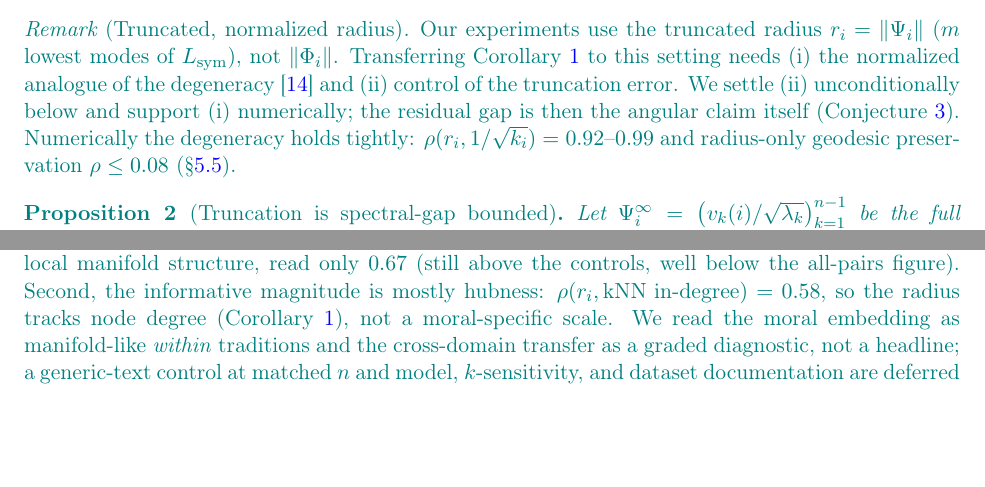
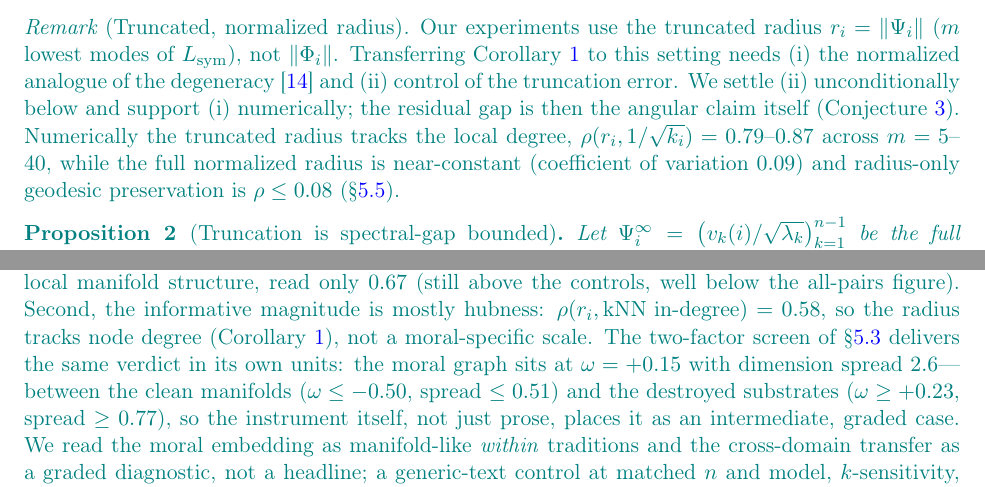
Before and after one commit to ahb-sjsu/the-angular-observer, a LaTeX paper (paper/paper.tex): two parts of pages 3 and 14 of 17, joined at a grey line, cut so that both start at the same text, the shorter picture padded with empty space. Compiled offline with pdfLaTeX.

Commit message:
Sync reviewer-response README to paper v0.7; reconcile two numbers
The receipts README had drifted across drafts. Fixes:

- NUMBERING: re-keyed every entry to LaTeX labels + section names + a resolution
  table (Corollary 1/Prop 2/Conj 3/Lemma 4/Prop 5/Thm 6; moral §5.11, dissociation
  §5.10, bakeoff §5.7, ablation §5.6, density §5.8, headline CIs §4). The old
  README used at least two drafts' numbering and even collided with itself (§5.7
  claimed twice). Keying to labels stops this recurring.
- NUMBER RECONCILIATION 1: the truncated-radius-vs-1/sqrt(k) correlation is
  0.79-0.87 (reviewer2_result.json), NOT 0.92-0.99. The paper printed 0.92-0.99
  in two places (Remark, sec:verify) from an unvendored run; corrected both to the
  reproducible 0.79-0.87 across m=5-40, and clarified the exact degeneracy is for
  the full UNNORMALIZED commute radius (Corollary 1).
- NUMBER RECONCILIATION 2: Isomap_{d=2} on the torus is 0.62 in the ablation run
  vs 0.67 in the sec:univ table -- different draw/anchors at the same dim=2. README
  now states the scoping; paper's 0.67 stays internally consistent.
- VENDORING: the builders (rung0_validate, library, crosssubstrate, arity3,
  rung1b_rewriter) are ALREADY in the repo root -- the "not a git repo" concern was
  itself stale. README now says run with repo root on PYTHONPATH (verified imports).
  Added an explicit reproducibility punch-list for what remains unvendored (moral
  embeddings ~10MB, rung4_pod, PREREG docs, stability harness).
- Lambda 0.092 -> 0.0918 vs A 0.0920 (third digit); euclid -> Isomap_{d=2}; scaling
  CI forward-pointer to clustered_bootstrap; version named as paper v0.7.

Paper: version v0.6 -> v0.7; added one sentence to sec:moral placing the moral
embedding on the two-factor screen in its own units (omega +0.15, dim-spread 2.6,
between clean and destroyed) -- the instrument delivering the "graded diagnostic"
hedge instead of prose. 17pp, compiles clean.

Co-Authored-By: Claude Opus 4.8 <noreply@anthropic.com>

```diff
--- a/paper/paper.tex
+++ b/paper/paper.tex
@@ -31,7 +31,7 @@
 \large A Geometry-Preserving Basis in Spectral Embeddings}
 \author{Andrew H. Bond\\ San Jos\'e State University\\
 \texttt{andrew.bond@sjsu.edu} \quad ORCID 0009-0003-2599-6158}
-\date{Working draft --- v0.6}
+\date{Working draft --- v0.7}
 
 \begin{document}
 \maketitle
@@ -221,9 +221,10 @@ Corollary~\ref{thm:radial} to this setting needs (i) the normalized analogue of
 the degeneracy \cite{vonluxburg2014} and (ii) control of the truncation error.
 We settle (ii) unconditionally below and support (i) numerically; the residual
 gap is then the angular claim itself (Conjecture~\ref{conj:angle}).
-Numerically the degeneracy holds tightly:
-$\rho(r_i,1/\sqrt{k_i})=0.92$--$0.99$ and radius-only geodesic preservation
-$\rho\le0.08$ (\S\ref{sec:verify}).
+Numerically the truncated radius tracks the local degree,
+$\rho(r_i,1/\sqrt{k_i})=0.79$--$0.87$ across $m=5$--$40$, while the full
+normalized radius is near-constant (coefficient of variation $0.09$) and
+radius-only geodesic preservation is $\rho\le0.08$ (\S\ref{sec:verify}).
 \end{remark}
 
 \begin{proposition}[Truncation is spectral-gap bounded]\label{prop:trunc}
@@ -883,7 +886,12 @@ $0.85$ but \emph{within}-tradition pairs, the ones that speak to local manifold
 structure, read only $0.67$ (still above the controls, well below the all-pairs
 figure). Second, the informative magnitude is mostly hubness: $\rho(r_i,\text{kNN
 in-degree})=0.58$, so the radius tracks node degree (Corollary~\ref{thm:radial}),
-not a moral-specific scale. We read the moral embedding as manifold-like
+not a moral-specific scale. The two-factor screen of \S\ref{sec:univ} delivers
+the same verdict in its own units: the moral graph sits at $\omega=+0.15$ with
+dimension spread $2.6$---between the clean manifolds ($\omega\le-0.50$, spread
+$\le0.51$) and the destroyed substrates ($\omega\ge+0.23$, spread $\ge0.77$), so
+the instrument itself, not just prose, places it as an intermediate, graded case.
+We read the moral embedding as manifold-like
 \emph{within} traditions and the cross-domain transfer as a graded diagnostic, not
 a headline; a generic-text control at matched $n$ and model, $k$-sensitivity, and
 dataset documentation are deferred (\S\ref{sec:disc}).}
```
Also changed, not shown: experiments/reviewer-response/README.md, paper/paper.pdf, paper/paper.tex (6 more changed lines).
